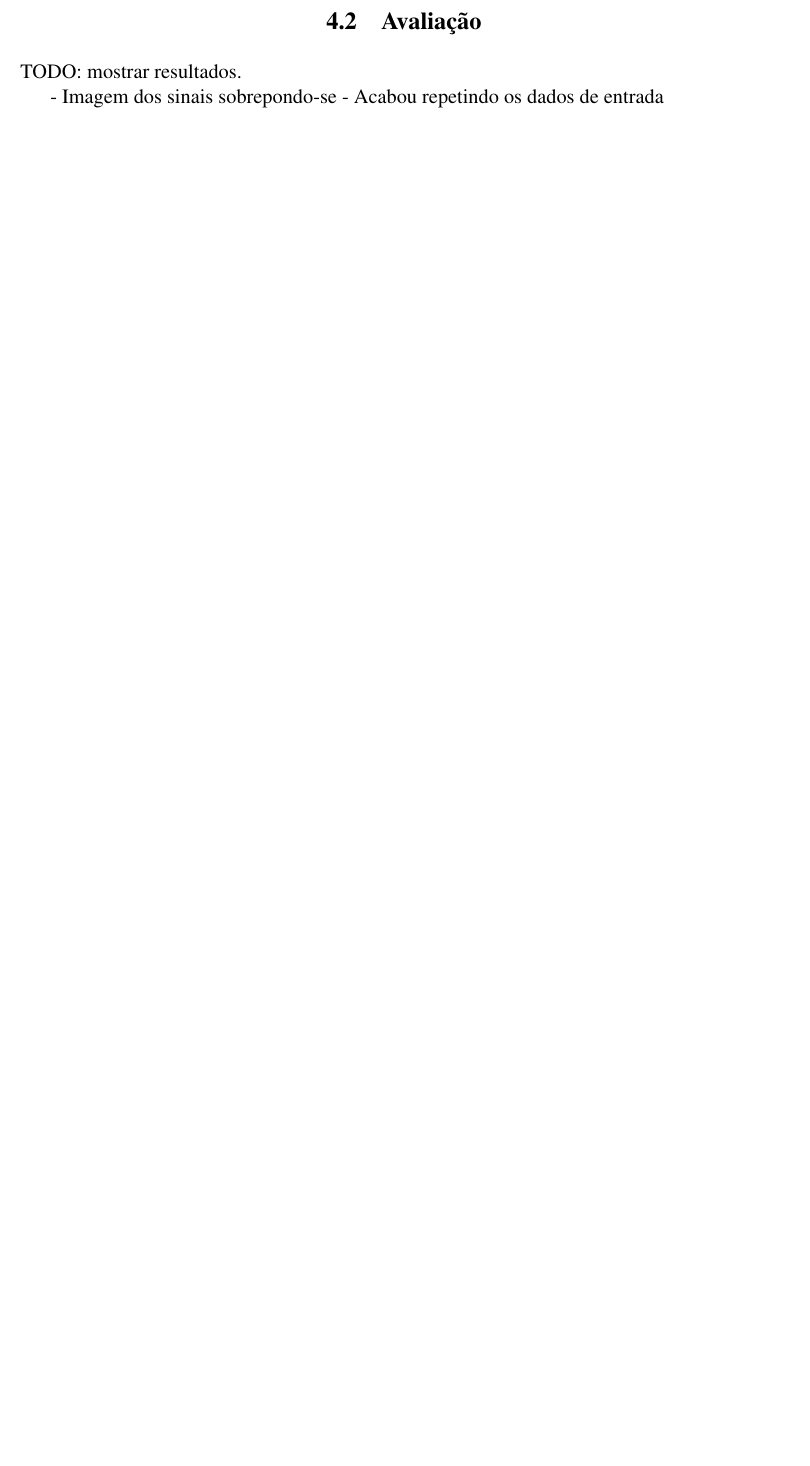
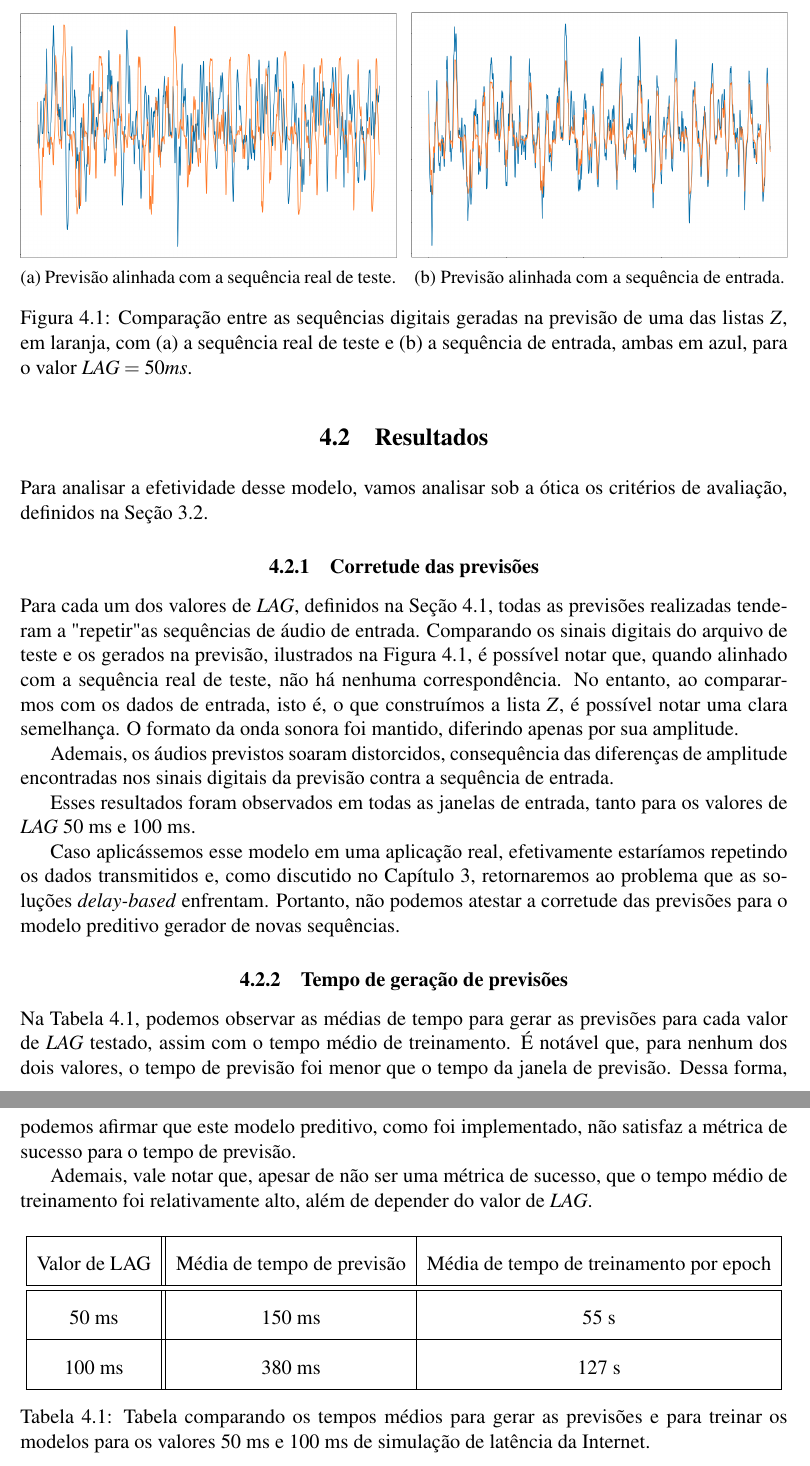
Before and after one commit to hcaula/immediate-audio-prediction, a LaTeX thesis (thesis/index.tex, which reads thesis/4.2-avaliacao-lstm.tex, thesis/4.2-resultados.tex): part of page 33 of 42 before the commit and two parts of pages 34 and 35 of 44 after it, the two joined at a grey line, cut at the place of the change, the shorter picture padded with empty space. Compiled offline with pdfLaTeX.

Commit message:
thesis: add lstm results

```diff
--- a/thesis/4.2-avaliacao-lstm.tex
+++ /dev/null
@@ -1,10 +0,0 @@
-\section{Avaliação}
-
-% • Metodologia
-% • Resultados obtidos
-% • Análise: discussão dos resultados
-
-TODO: mostrar resultados.
-
-- Imagem dos sinais sobrepondo-se
-- Acabou repetindo os dados de entrada
--- /dev/null
+++ b/thesis/4.2-resultados.tex
@@ -0,0 +1,58 @@
+\section{Resultados}
+
+Para analisar a efetividade desse modelo, vamos analisar sob a ótica os critérios de avaliação, definidos na \secref{sec:success_metrics}.
+
+\subsection{Corretude das previsões}
+
+Para cada um dos valores de $LAG$, definidos na \secref{sec:lstm-metodology}, todas as previsões realizadas tenderam a "repetir" as sequências de áudio de entrada. Comparando os sinais digitais do arquivo de teste e os gerados na previsão, ilustrados na \figref{fig:lstm-repetition-results}, é possível notar que, quando alinhado com a sequência real de teste, não há nenhuma correspondência. No entanto, ao compararmos com os dados de entrada, isto é, o que construímos a lista $Z$, é possível notar uma clara semelhança. O formato da onda sonora foi mantido, diferindo apenas por sua amplitude.
+
+Ademais, os áudios previstos soaram distorcidos, consequência das diferenças de amplitude encontradas nos sinais digitais da previsão contra a sequência de entrada.
+
+Esses resultados foram observados em todas as janelas de entrada, tanto para os valores de $LAG$ 50 ms e 100 ms.
+
+\begin{figure}
+     \centering
+     \begin{subfigure}[b]{0.49\textwidth}
+         \centering
+         \includegraphics[width=\textwidth]{images/lstm-after.png}
+         \caption{Previsão alinhada com a sequência real de teste.}
+         \label{fig:y equals x}
+     \end{subfigure}
+     \hfill
+     \begin{subfigure}[b]{0.49\textwidth}
+         \centering
+         \includegraphics[width=\textwidth]{images/lstm-before.png}
+         \caption{Previsão alinhada com a sequência de entrada.}
+         \label{fig:three sin x}
+     \end{subfigure}
+        \caption{Comparação entre as sequências digitais geradas na previsão de uma das listas $Z$, em laranja, com (a) a sequência real de teste e (b) a sequência de entrada, ambas em azul, para o valor $LAG = 50 ms$.}
+        \label{fig:lstm-repetition-results}
+\end{figure}
+
+Caso aplicássemos esse modelo em uma aplicação real, efetivamente estaríamos repetindo os dados transmitidos e, como discutido no \chapref{chap:solution_propositon}, retornaremos ao problema que as soluções \textit{delay-based} enfrentam. Portanto, não podemos atestar a corretude das previsões para o modelo preditivo gerador de novas sequências.
+
+\subsection{Tempo de geração de previsões}
+
+Na \tabref{tab:lstm-time-results}, podemos observar as médias de tempo para gerar as previsões para cada valor de $LAG$ testado, assim com o tempo médio de treinamento. É notável que, para nenhum dos dois valores, o tempo de previsão foi menor que o tempo da janela de previsão. Dessa forma, podemos afirmar que este modelo preditivo, como foi implementado, não satisfaz a métrica de sucesso para o tempo de previsão.
+
+Ademais, vale notar que, apesar de não ser uma métrica de sucesso, que o tempo médio de treinamento foi relativamente alto, além de depender do valor de $LAG$.
+
+\begin{table}[ht!]
+    \centering
+    \begin{tabular}{|c||c|c|}
+        \hline
+
+        Valor de LAG & Média de tempo de previsão & Média de tempo de treinamento por epoch \\
+
+        \hline
+        \hline
+
+        50 ms & 150 ms & 55 s  \\
+        \hline
+
+        100 ms & 380 ms & 127 s \\
+        \hline
+    \end{tabular}
+    \caption{Tabela comparando os tempos médios para gerar as previsões e para treinar os modelos para os valores 50 ms e 100 ms de simulação de latência da Internet.}
+    \label{tab:lstm-time-results}
+\end{table}
--- a/thesis/index.tex
+++ b/thesis/index.tex
@@ -25,6 +25,8 @@
 \usepackage[table]{xcolor}
 \usepackage{multirow}
 \usepackage{makecell}
+\usepackage{caption}
+\usepackage{subcaption}
 
 %% Preâmbulo:
 %% coloque aqui o seu preâmbulo LaTeX, i.e., declaração de pacotes,
```
Also changed, not shown: thesis/3-proposta-de-solucao.tex (+1 -0 lines), thesis/3.3-data_gathering.tex (+2 -0 lines), thesis/4.1-metodologia.tex (+2 -2 lines), thesis/references.bib (+15 -6 lines), thesis/images/lstm-after.png (added), thesis/images/lstm-before.png (added), thesis/index.tex (2 more changed lines).
